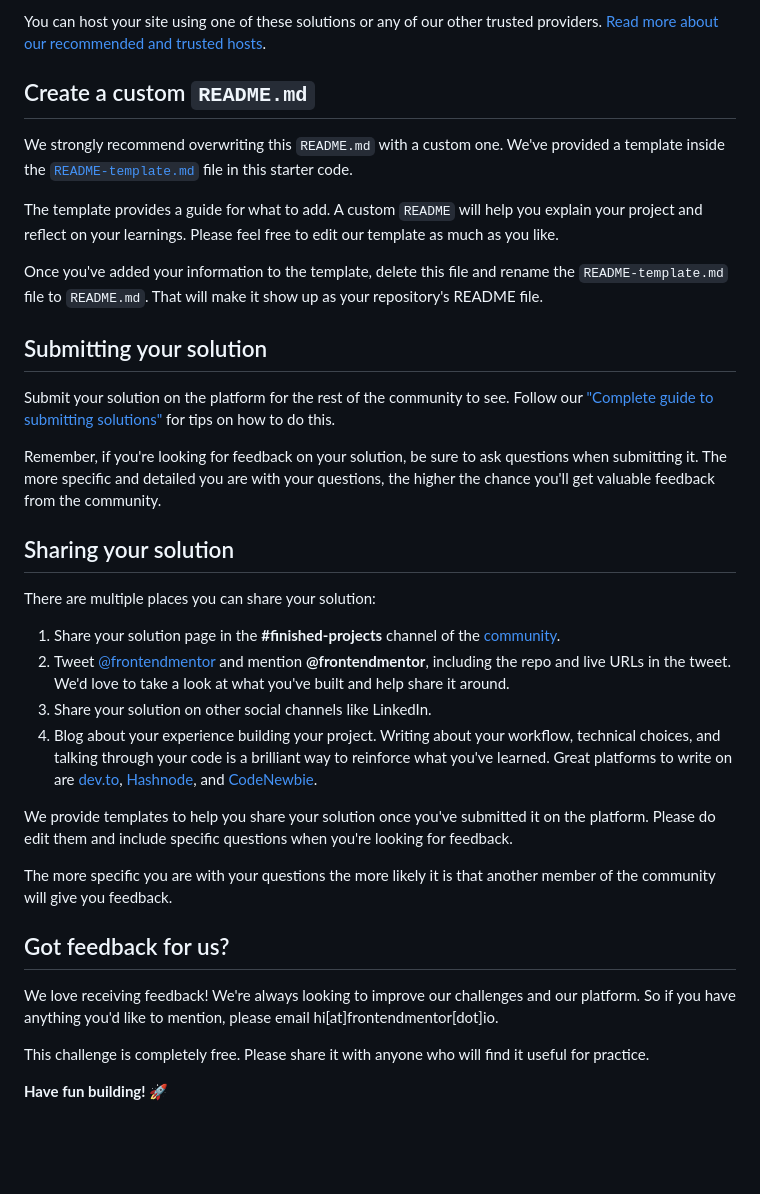
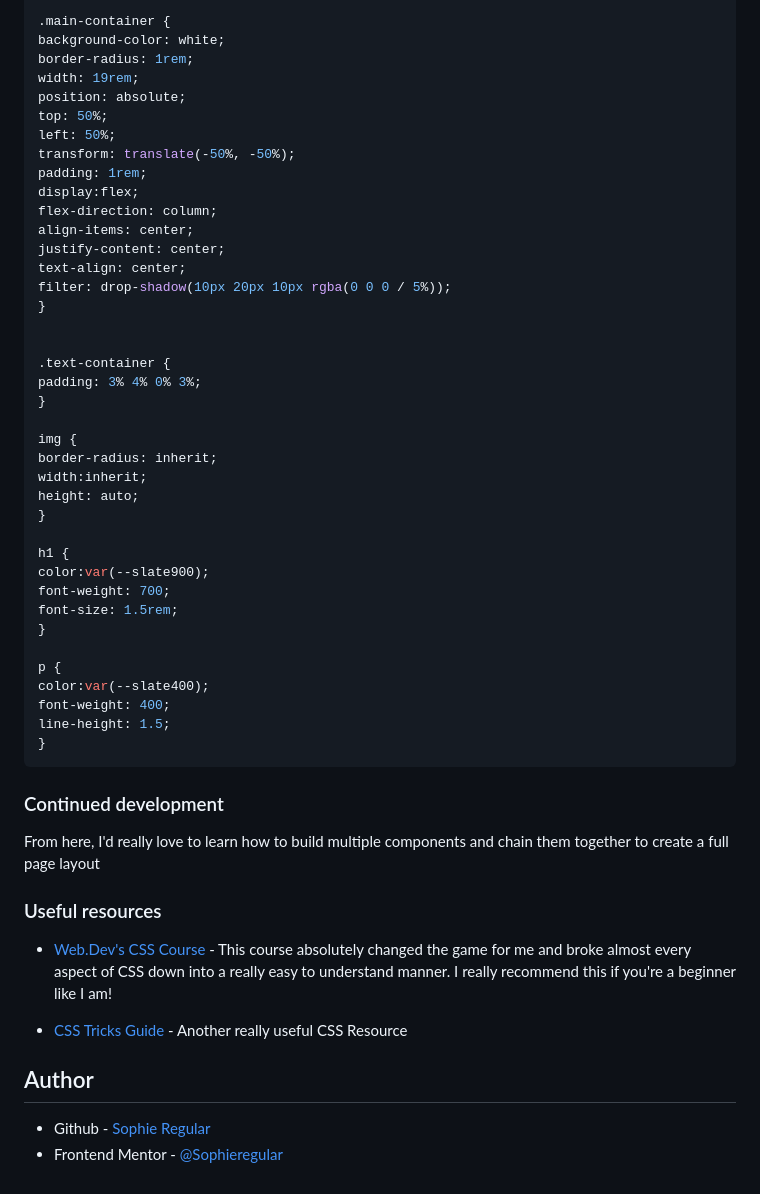
Before and after one commit to Sophieregular/qr-code-component, a Markdown page: README.md, the part around the change printed below. Drawn GitHub-style; blank space fills up the shorter version.

````diff
--- a/README.md
+++ b/README.md
@@ -51,37 +57,57 @@ As mentioned above, there are many ways to host your project for free. Our recom
 
-You can host your site using one of these solutions or any of our other trusted providers. [Read more about our recommended and trusted hosts](https://medium.com/frontend-mentor/frontend-mentor-trusted-hosting-providers-bf000dfebe).
+.main-container {
+background-color: white;
+border-radius: 1rem;
+width: 19rem;
+position: absolute;
+top: 50%;
+left: 50%;
+transform: translate(-50%, -50%);
+padding: 1rem;
+display:flex;
+flex-direction: column;
+align-items: center;
+justify-content: center;
+text-align: center;
+filter: drop-shadow(10px 20px 10px rgba(0 0 0 / 5%));
+}
 
-## Create a custom `README.md`
 
-We strongly recommend overwriting this `README.md` with a custom one. We've provided a template inside the [`README-template.md`](./README-template.md) file in this starter code.
+.text-container {
+padding: 3% 4% 0% 3%;
+}
 
-The template provides a guide for what to add. A custom `README` will help you explain your project and reflect on your learnings. Please feel free to edit our template as much as you like.
+img {
+border-radius: inherit;
+width:inherit;
+height: auto;
+}
 
-Once you've added your information to the template, delete this file and rename the `README-template.md` file to `README.md`. That will make it show up as your repository's README file.
+h1 {
+color:var(--slate900);
+font-weight: 700;
+font-size: 1.5rem;
+}
 
-## Submitting your solution
+p {
+color:var(--slate400);
+font-weight: 400;
+line-height: 1.5;
+}
+```
 
-Submit your solution on the platform for the rest of the community to see. Follow our ["Complete guide to submitting solutions"](https://medium.com/frontend-mentor/a-complete-guide-to-submitting-solutions-on-frontend-mentor-ac6384162248) for tips on how to do this.
+### Continued development
 
-Remember, if you're looking for feedback on your solution, be sure to ask questions when submitting it. The more specific and detailed you are with your questions, the higher the chance you'll get valuable feedback from the community.
+From here, I'd really love to learn how to build multiple components and chain them together to create a full page layout
 
-## Sharing your solution
+### Useful resources
 
-There are multiple places you can share your solution:
+- [Web.Dev's CSS Course](https://web.dev/learn/css/) - This course absolutely changed the game for me and broke almost every aspect of CSS down into a really easy to understand manner. I really recommend this if you're a beginner like I am!
 
-1. Share your solution page in the **#finished-projects** channel of the [community](https://www.frontendmentor.io/community).
-2. Tweet [@frontendmentor](https://twitter.com/frontendmentor) and mention **@frontendmentor**, including the repo and live URLs in the tweet. We'd love to take a look at what you've built and help share it around.
-3. Share your solution on other social channels like LinkedIn.
-4. Blog about your experience building your project. Writing about your workflow, technical choices, and talking through your code is a brilliant way to reinforce what you've learned. Great platforms to write on are [dev.to](https://dev.to/), [Hashnode](https://hashnode.com/), and [CodeNewbie](https://community.codenewbie.org/).
+- [CSS Tricks Guide](https://css-tricks.com/guides/) - Another really useful CSS Resource
 
-We provide templates to help you share your solution once you've submitted it on the platform. Please do edit them and include specific questions when you're looking for feedback.
 
-The more specific you are with your questions the more likely it is that another member of the community will give you feedback.
+## Author
 
-## Got feedback for us?
-
-We love receiving feedback! We're always looking to improve our challenges and our platform. So if you have anything you'd like to mention, please email hi[at]frontendmentor[dot]io.
-
-This challenge is completely free. Please share it with anyone who will find it useful for practice.
-
-**Have fun building!** 🚀
+- Github - [Sophie Regular](https://github.com/Sophieregular)
+- Frontend Mentor - [@Sophieregular](https://www.frontendmentor.io/profile/Sophieregular)
````
Also changed, not shown: other parts of README.md (+35 -29 lines), README-template.md (deleted, +0 -103 lines), Sophieregular-QR-code-plan.jpeg (added), preview.jpg (deleted), 2 other files.
